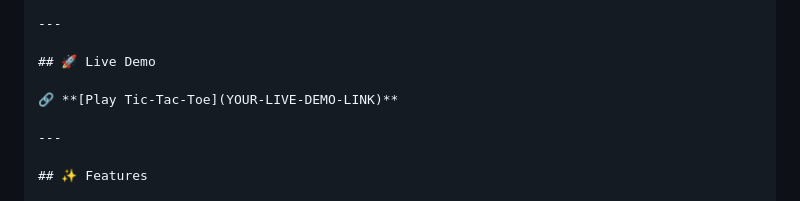
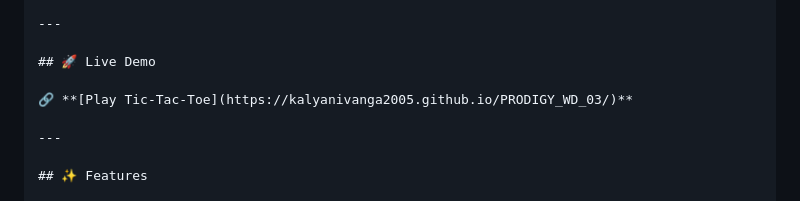
Before and after one commit to kalyanivanga2005/PRODIGY_WD_03, a Markdown page: README.md, the part around the change. Drawn GitHub-style.

```diff
--- a/README.md
+++ b/README.md
@@ -9,7 +9,7 @@ The application allows users to play Tic-Tac-Toe in **2 Player Mode** or against
 
 ## 🚀 Live Demo
 
-🔗 **[Play Tic-Tac-Toe](YOUR-LIVE-DEMO-LINK)**
+🔗 **[Play Tic-Tac-Toe](https://kalyanivanga2005.github.io/PRODIGY_WD_03/)**
 
 ---
 
```
